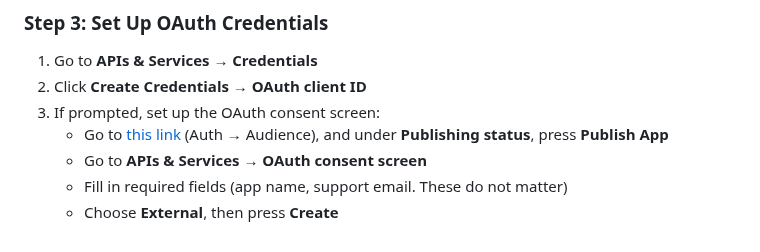
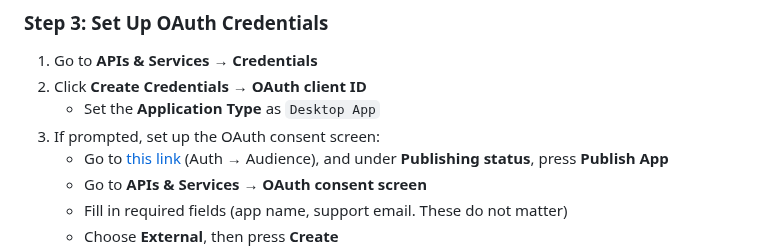
Before and after one commit to TruFoox/HoneyWasp, a Markdown page: README.md, the part around the change. Drawn GitHub-style.

Commit message:
Added clarification to youtube setup

```diff
--- a/README.md
+++ b/README.md
@@ -159,7 +159,8 @@ To use it with Instagram or YouTube, go to either [Instagram Setup](#instagram-s
 
 1. Go to **APIs & Services → Credentials**
 2. Click **Create Credentials → OAuth client ID**
-3. If prompted, set up the OAuth consent screen:
+   - Set the **Application Type** as ``Desktop App``
+4. If prompted, set up the OAuth consent screen:
     - Go to [this link](https://console.cloud.google.com/auth/audience) (Auth → Audience), and under **Publishing status**, press **Publish App**
     - Go to **APIs & Services → OAuth consent screen**
     - Fill in required fields (app name, support email. These do not matter)
```
